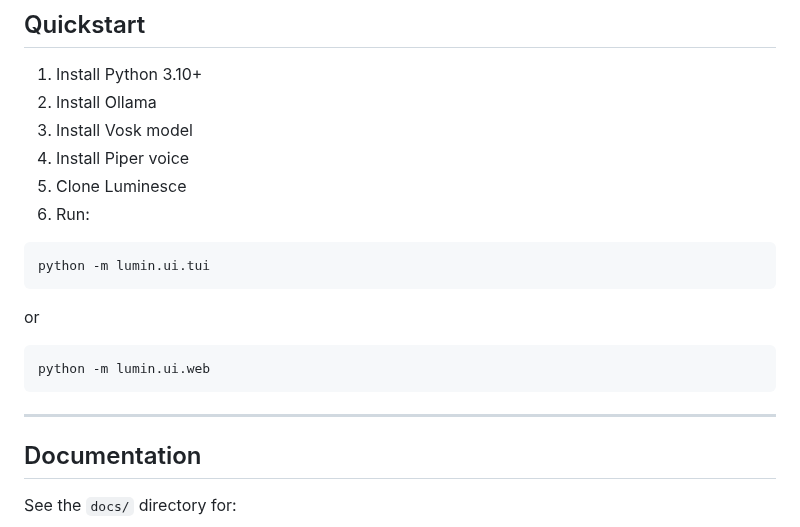
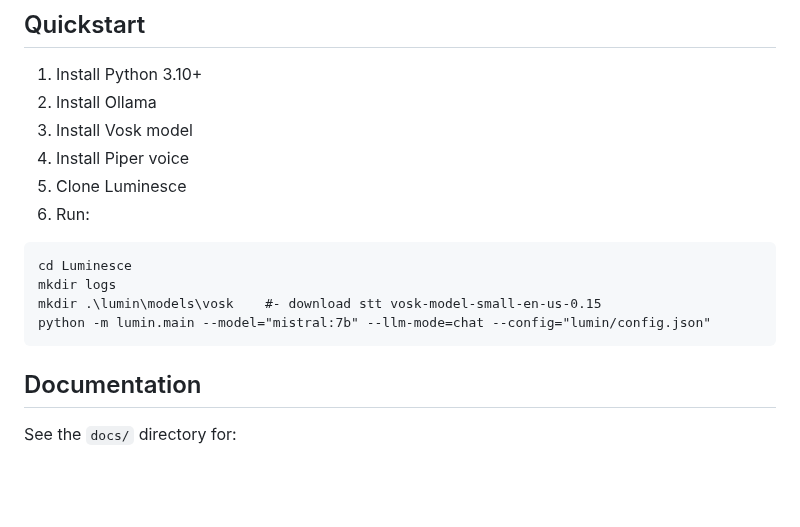
Before and after one commit to StevenJayMartin/Luminesce, a Markdown page: README.md, the part around the change. Rendered like a GitHub page; blank space fills up the shorter version.

Commit message:
improve readme

````diff
--- a/README.md
+++ b/README.md
@@ -54,16 +54,11 @@ Luminesce is designed to be a self‑hosted personal assistant that runs entirel
 6. Run:
 
 ```
-python -m lumin.ui.tui
+cd Luminesce
+mkdir logs
+mkdir .\lumin\models\vosk    #- download stt vosk-model-small-en-us-0.15
+python -m lumin.main --model="mistral:7b" --llm-mode=chat --config="lumin/config.json"
 ```
-
-or
-
-```
-python -m lumin.ui.web
-```
-
----
 
 ## Documentation
 
````
Also changed, not shown: assets/lumin-tui-ui.PNG (added).
